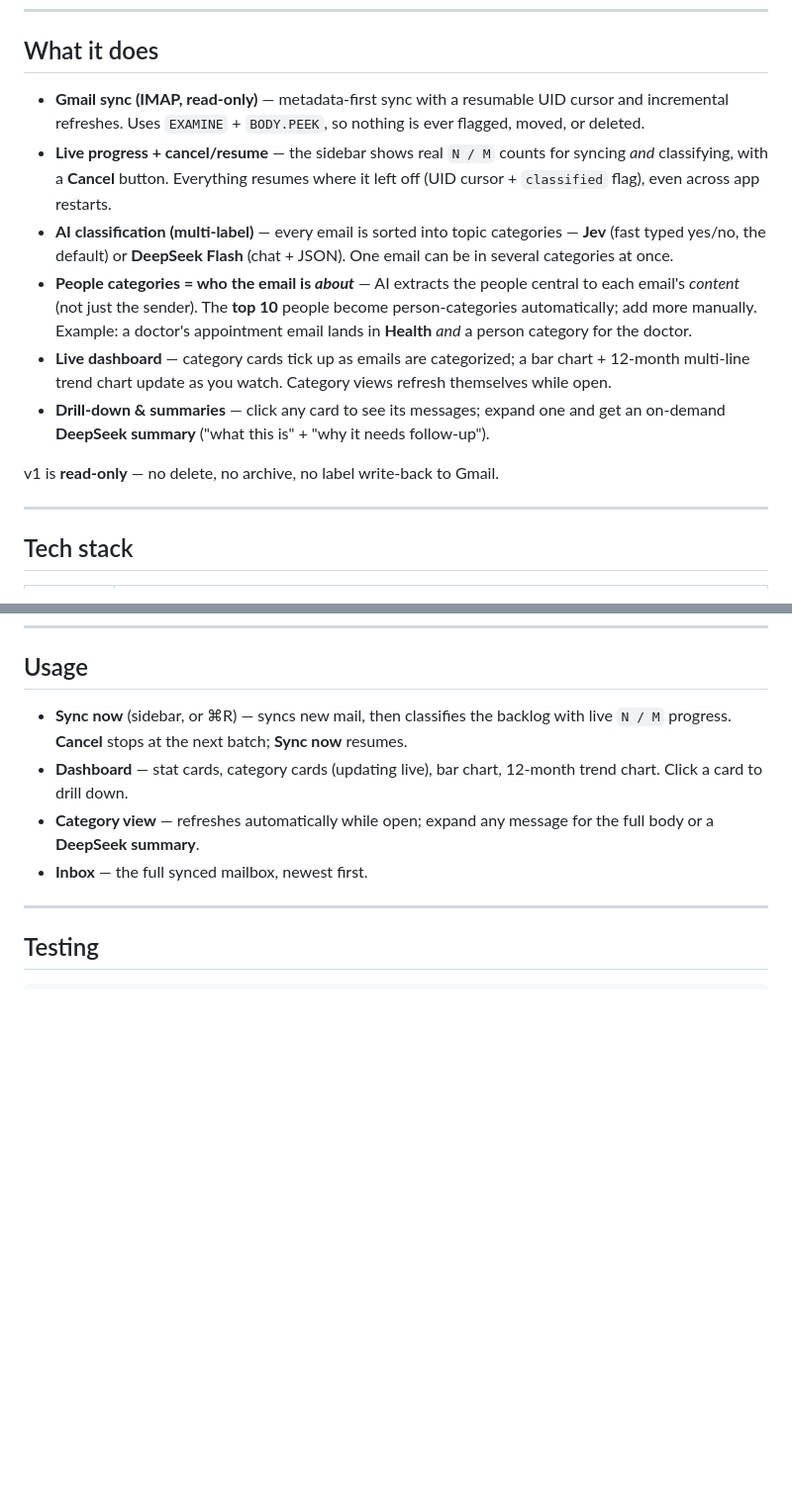
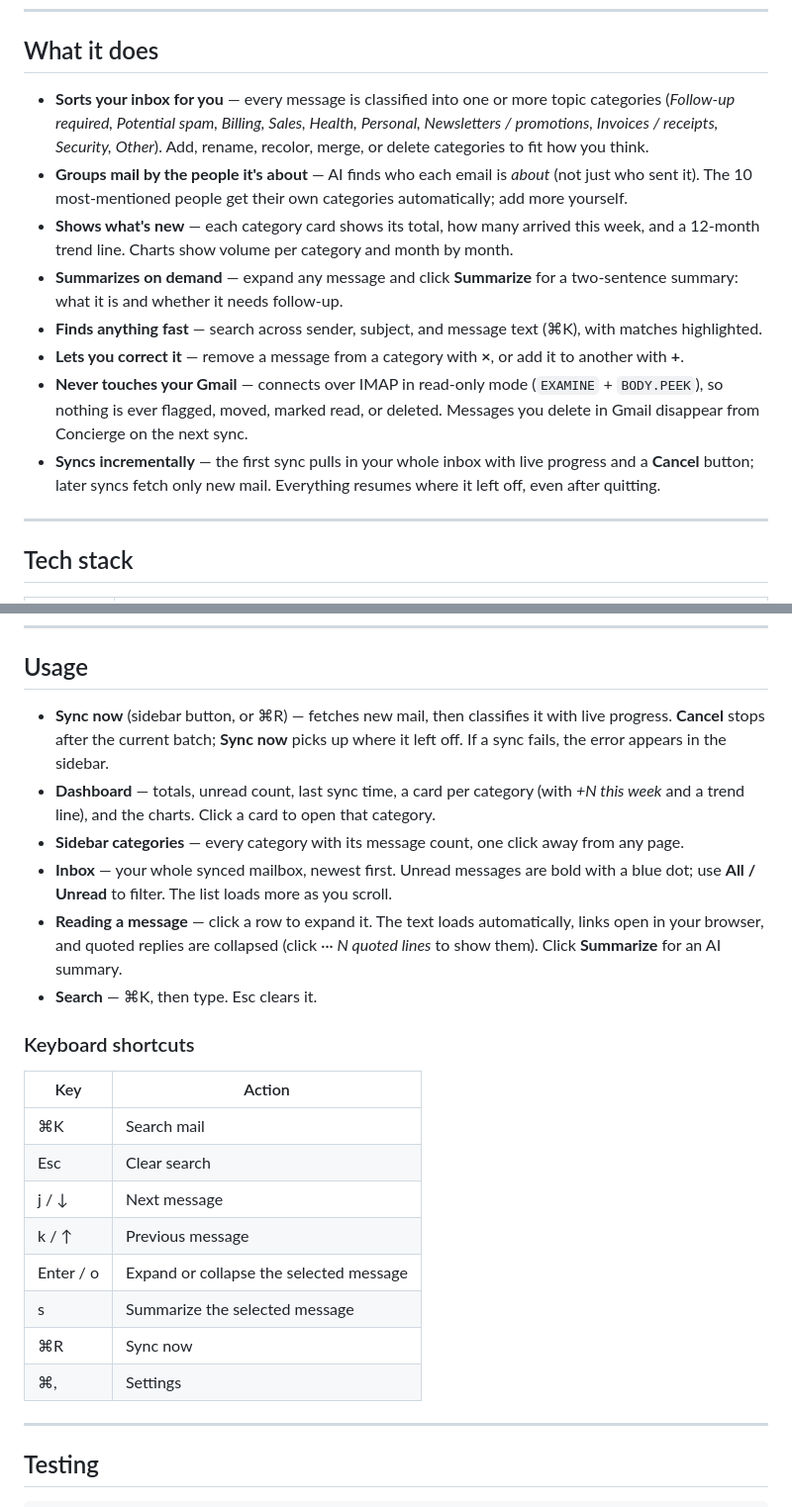
Before and after one commit to mituller/concierge, a Markdown page: README.md, 2 parts joined by grey strips. Shown at 99% size. Rendered like a GitHub page; blank space fills up the shorter version.

Commit message:
Rewrite README for users and add dashboard screenshots
Lead with what the app does, add dashboard screenshots (person names
replaced with Person A–F), refresh features and usage for the new UI,
add a keyboard shortcuts table, and include the clone step in setup.

Co-Authored-By: Claude Opus 5.5 <noreply@anthropic.com>

```diff
--- a/README.md
+++ b/README.md
@@ -10,26 +23,28 @@ and shows a live dashboard of counts + trends so you can work through the backlo
 
 ## What it does
 
-- **Gmail sync (IMAP, read-only)** — metadata-first sync with a resumable UID
-  cursor and incremental refreshes. Uses `EXAMINE` + `BODY.PEEK`, so nothing is
-  ever flagged, moved, or deleted.
-- **Live progress + cancel/resume** — the sidebar shows real `N / M` counts for
-  syncing *and* classifying, with a **Cancel** button. Everything resumes where it
-  left off (UID cursor + `classified` flag), even across app restarts.
-- **AI classification (multi-label)** — every email is sorted into topic
-  categories — **Jev** (fast typed yes/no, the default) or **DeepSeek Flash**
-  (chat + JSON). One email can be in several categories at once.
-- **People categories = who the email is *about*** — AI extracts the people
-  central to each email's *content* (not just the sender). The **top 10** people
-  become person-categories automatically; add more manually. Example: a doctor's
-  appointment email lands in **Health** *and* a person category for the doctor.
-- **Live dashboard** — category cards tick up as emails are categorized; a bar
-  chart + 12-month multi-line trend chart update as you watch. Category views
-  refresh themselves while open.
-- **Drill-down & summaries** — click any card to see its messages; expand one and
-  get an on-demand **DeepSeek summary** ("what this is" + "why it needs follow-up").
-
-v1 is **read-only** — no delete, no archive, no label write-back to Gmail.
+- **Sorts your inbox for you** — every message is classified into one or more
+  topic categories (*Follow-up required, Potential spam, Billing, Sales, Health,
+  Personal, Newsletters / promotions, Invoices / receipts, Security, Other*). Add,
+  rename, recolor, merge, or delete categories to fit how you think.
+- **Groups mail by the people it's about** — AI finds who each email is *about*
+  (not just who sent it). The 10 most-mentioned people get their own categories
+  automatically; add more yourself.
+- **Shows what's new** — each category card shows its total, how many arrived
+  this week, and a 12-month trend line. Charts show volume per category and
+  month by month.
+- **Summarizes on demand** — expand any message and click **Summarize** for a
+  two-sentence summary: what it is and whether it needs follow-up.
+- **Finds anything fast** — search across sender, subject, and message text
+  (⌘K), with matches highlighted.
+- **Lets you correct it** — remove a message from a category with **×**, or add
+  it to another with **+**.
+- **Never touches your Gmail** — connects over IMAP in read-only mode
+  (`EXAMINE` + `BODY.PEEK`), so nothing is ever flagged, moved, marked read, or
+  deleted. Messages you delete in Gmail disappear from Concierge on the next sync.
+- **Syncs incrementally** — the first sync pulls in your whole inbox with live
+  progress and a **Cancel** button; later syncs fetch only new mail. Everything
+  resumes where it left off, even after quitting.
 
 ---
 
@@ -119,13 +137,34 @@ it can never flag, move, or delete your messages.
 
 ## Usage
 
-- **Sync now** (sidebar, or ⌘R) — syncs new mail, then classifies the backlog with
-  live `N / M` progress. **Cancel** stops at the next batch; **Sync now** resumes.
-- **Dashboard** — stat cards, category cards (updating live), bar chart, 12-month
-  trend chart. Click a card to drill down.
-- **Category view** — refreshes automatically while open; expand any message for
-  the full body or a **DeepSeek summary**.
-- **Inbox** — the full synced mailbox, newest first.
+- **Sync now** (sidebar button, or ⌘R) — fetches new mail, then classifies it
+  with live progress. **Cancel** stops after the current batch; **Sync now**
+  picks up where it left off. If a sync fails, the error appears in the sidebar.
+- **Dashboard** — totals, unread count, last sync time, a card per category
+  (with *+N this week* and a trend line), and the charts. Click a card to open
+  that category.
+- **Sidebar categories** — every category with its message count, one click
+  away from any page.
+- **Inbox** — your whole synced mailbox, newest first. Unread messages are bold
+  with a blue dot; use **All / Unread** to filter. The list loads more as you
+  scroll.
+- **Reading a message** — click a row to expand it. The text loads
+  automatically, links open in your browser, and quoted replies are collapsed
+  (click *··· N quoted lines* to show them). Click **Summarize** for an AI summary.
+- **Search** — ⌘K, then type. Esc clears it.
+
+### Keyboard shortcuts
+
+| Key | Action |
+|---|---|
+| ⌘K | Search mail |
+| Esc | Clear search |
+| j / ↓ | Next message |
+| k / ↑ | Previous message |
+| Enter / o | Expand or collapse the selected message |
+| s | Summarize the selected message |
+| ⌘R | Sync now |
+| ⌘, | Settings |
 
 ---
 
```
Also changed, not shown: other parts of README.md (+21 -5 lines), docs/screenshots/dashboard-charts.png (added), docs/screenshots/dashboard.png (added).
